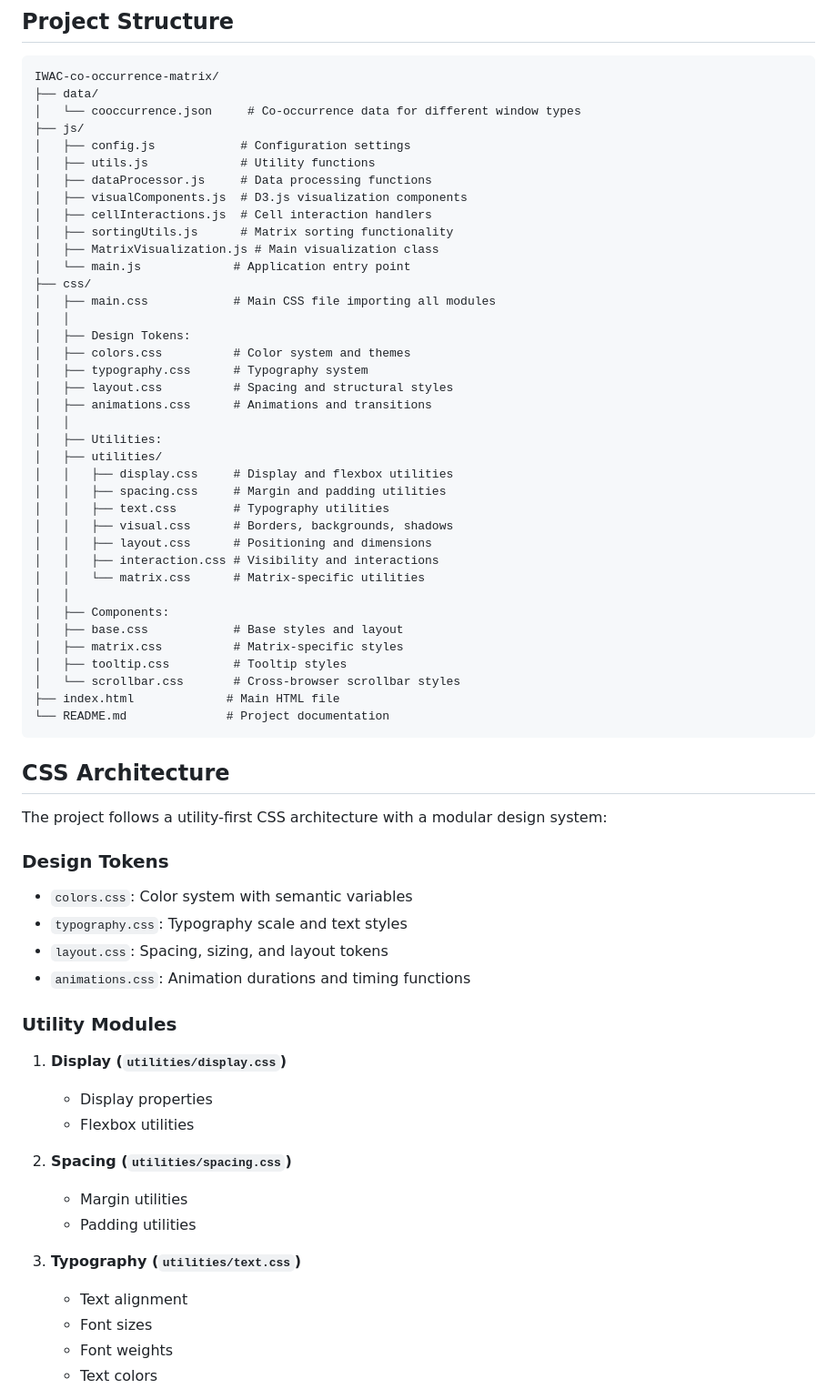
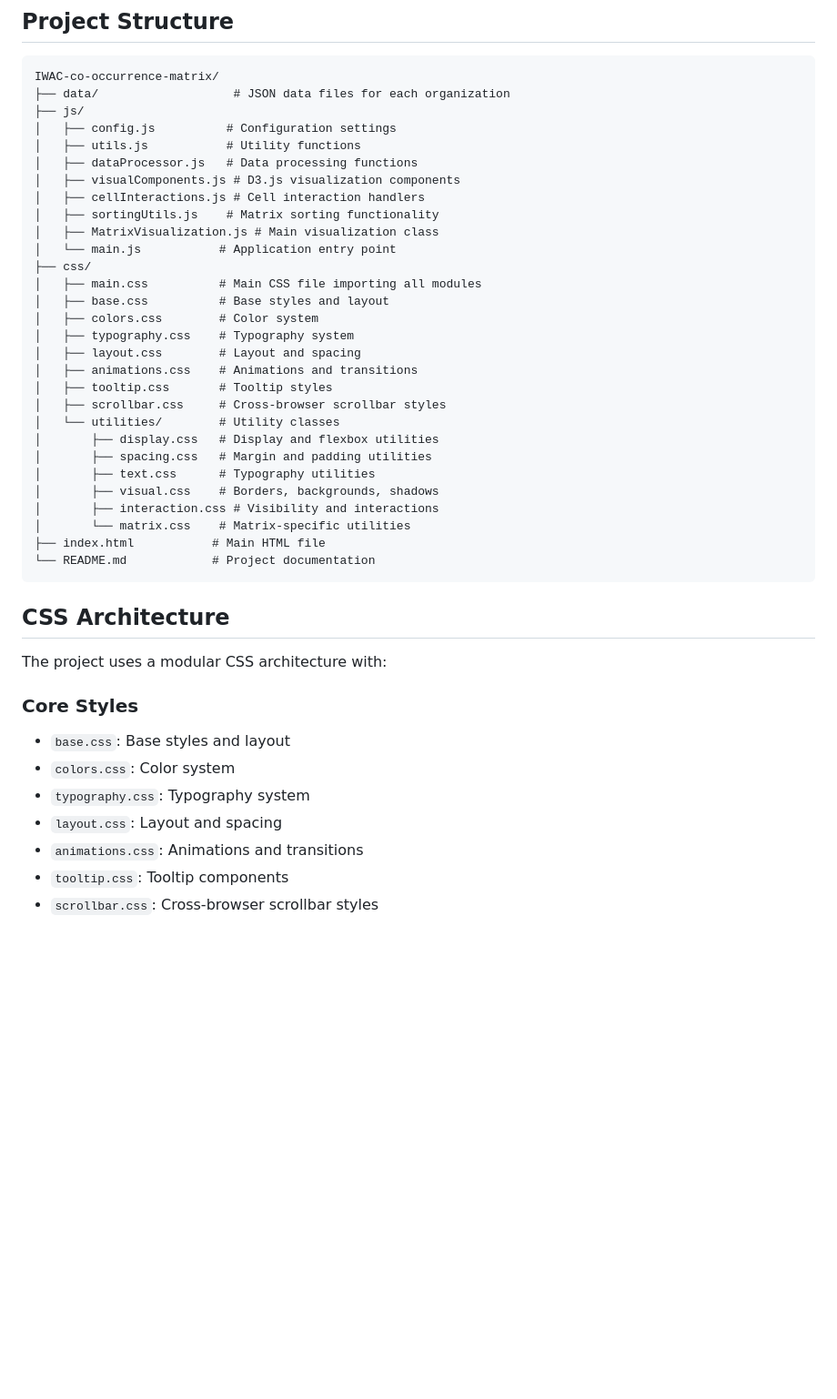
Before and after one commit to fmadore/IWAC-co-occurrence-matrix, a Markdown page: README.md, the part around one of its changes. Shown at 91% size. Rendered like a GitHub page; blank space fills up the shorter version.

````diff
--- a/README.md
+++ b/README.md
@@ -43,67 +43,46 @@ An interactive visualization tool that displays term co-occurrences in newspaper
 
 ```
 IWAC-co-occurrence-matrix/
-├── data/
-│   └── cooccurrence.json     # Co-occurrence data for different window types
+├── data/                   # JSON data files for each organization
 ├── js/
-│   ├── config.js            # Configuration settings
-│   ├── utils.js             # Utility functions
-│   ├── dataProcessor.js     # Data processing functions
-│   ├── visualComponents.js  # D3.js visualization components
-│   ├── cellInteractions.js  # Cell interaction handlers
-│   ├── sortingUtils.js      # Matrix sorting functionality
+│   ├── config.js          # Configuration settings
+│   ├── utils.js           # Utility functions
+│   ├── dataProcessor.js   # Data processing functions
+│   ├── visualComponents.js # D3.js visualization components
+│   ├── cellInteractions.js # Cell interaction handlers
+│   ├── sortingUtils.js    # Matrix sorting functionality
 │   ├── MatrixVisualization.js # Main visualization class
-│   └── main.js             # Application entry point
+│   └── main.js           # Application entry point
 ├── css/
-│   ├── main.css            # Main CSS file importing all modules
-│   │
-│   ├── Design Tokens:
-│   ├── colors.css          # Color system and themes
-│   ├── typography.css      # Typography system
-│   ├── layout.css          # Spacing and structural styles
-│   ├── animations.css      # Animations and transitions
-│   │
-│   ├── Utilities:
-│   ├── utilities/
-│   │   ├── display.css     # Display and flexbox utilities
-│   │   ├── spacing.css     # Margin and padding utilities
-│   │   ├── text.css        # Typography utilities
-│   │   ├── visual.css      # Borders, backgrounds, shadows
-│   │   ├── layout.css      # Positioning and dimensions
-│   │   ├── interaction.css # Visibility and interactions
-│   │   └── matrix.css      # Matrix-specific utilities
-│   │
-│   ├── Components:
-│   ├── base.css            # Base styles and layout
-│   ├── matrix.css          # Matrix-specific styles
-│   ├── tooltip.css         # Tooltip styles
-│   └── scrollbar.css       # Cross-browser scrollbar styles
-├── index.html             # Main HTML file
-└── README.md              # Project documentation
+│   ├── main.css          # Main CSS file importing all modules
+│   ├── base.css          # Base styles and layout
+│   ├── colors.css        # Color system
+│   ├── typography.css    # Typography system
+│   ├── layout.css        # Layout and spacing
+│   ├── animations.css    # Animations and transitions
+│   ├── tooltip.css       # Tooltip styles
+│   ├── scrollbar.css     # Cross-browser scrollbar styles
+│   └── utilities/        # Utility classes
+│       ├── display.css   # Display and flexbox utilities
+│       ├── spacing.css   # Margin and padding utilities
+│       ├── text.css      # Typography utilities
+│       ├── visual.css    # Borders, backgrounds, shadows
+│       ├── interaction.css # Visibility and interactions
+│       └── matrix.css    # Matrix-specific utilities
+├── index.html           # Main HTML file
+└── README.md            # Project documentation
 ```
 
 ## CSS Architecture
 
-The project follows a utility-first CSS architecture with a modular design system:
+The project uses a modular CSS architecture with:
 
-### Design Tokens
-- `colors.css`: Color system with semantic variables
-- `typography.css`: Typography scale and text styles
-- `layout.css`: Spacing, sizing, and layout tokens
-- `animations.css`: Animation durations and timing functions
+### Core Styles
+- `base.css`: Base styles and layout
+- `colors.css`: Color system
+- `typography.css`: Typography system
+- `layout.css`: Layout and spacing
+- `animations.css`: Animations and transitions
+- `tooltip.css`: Tooltip components
+- `scrollbar.css`: Cross-browser scrollbar styles
 
-### Utility Modules
-1. **Display (`utilities/display.css`)**
-   - Display properties
-   - Flexbox utilities
-
-2. **Spacing (`utilities/spacing.css`)**
-   - Margin utilities
-   - Padding utilities
-
-3. **Typography (`utilities/text.css`)**
-   - Text alignment
-   - Font sizes
-   - Font weights
-   - Text colors
-
````
Also changed, not shown: other parts of README.md (+9 -54 lines).
